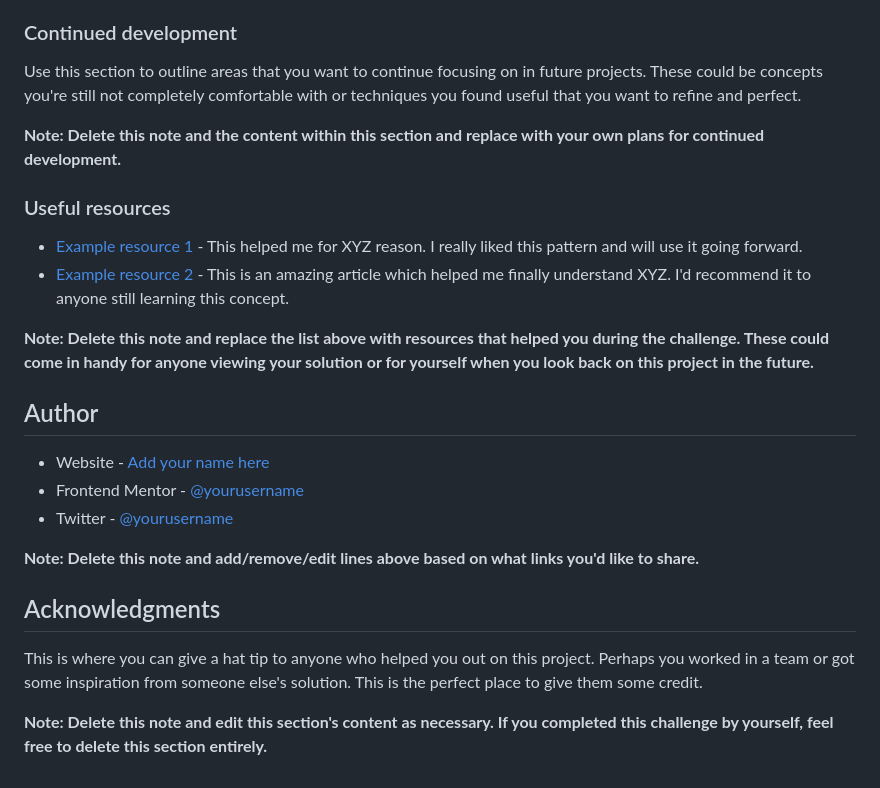
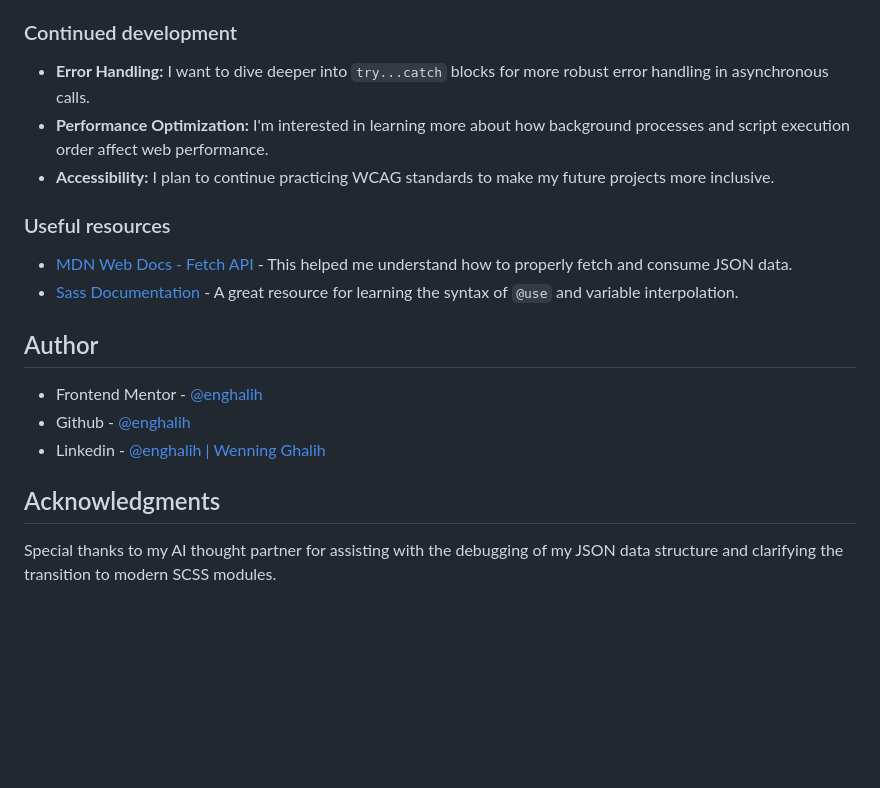
Before and after one commit to enghalih/time-tracking-dashboard, a Markdown page: README-template.md, the part around one of its changes. Rendered like a GitHub page; blank space fills up the shorter version.

```diff
--- a/README-template.md
+++ b/README-template.md
@@ -86,27 +57,21 @@ If you want more help with writing markdown, we'd recommend checking out [The Ma
 
 ### Continued development
 
-Use this section to outline areas that you want to continue focusing on in future projects. These could be concepts you're still not completely comfortable with or techniques you found useful that you want to refine and perfect.
-
-**Note: Delete this note and the content within this section and replace with your own plans for continued development.**
+- **Error Handling:** I want to dive deeper into `try...catch` blocks for more robust error handling in asynchronous calls.
+- **Performance Optimization:** I'm interested in learning more about how background processes and script execution order affect web performance.
+- **Accessibility:** I plan to continue practicing WCAG standards to make my future projects more inclusive.
 
 ### Useful resources
 
-- [Example resource 1](https://www.example.com) - This helped me for XYZ reason. I really liked this pattern and will use it going forward.
-- [Example resource 2](https://www.example.com) - This is an amazing article which helped me finally understand XYZ. I'd recommend it to anyone still learning this concept.
-
-**Note: Delete this note and replace the list above with resources that helped you during the challenge. These could come in handy for anyone viewing your solution or for yourself when you look back on this project in the future.**
+- [MDN Web Docs - Fetch API](https://developer.mozilla.org/en-US/docs/Web/API/Fetch_API) - This helped me understand how to properly fetch and consume JSON data.
+- [Sass Documentation](https://sass-lang.com/documentation/) - A great resource for learning the syntax of `@use` and variable interpolation.
 
 ## Author
 
-- Website - [Add your name here](https://www.your-site.com)
-- Frontend Mentor - [@yourusername](https://www.frontendmentor.io/profile/yourusername)
-- Twitter - [@yourusername](https://www.twitter.com/yourusername)
-
-**Note: Delete this note and add/remove/edit lines above based on what links you'd like to share.**
+- Frontend Mentor - [@enghalih](https://www.frontendmentor.io/profile/enghalih)
+- Github - [@enghalih](https://github.com/enghalih)
+- Linkedin - [@enghalih | Wenning Ghalih](https://www.linkedin.com/in/enghalih/)
 
 ## Acknowledgments
 
-This is where you can give a hat tip to anyone who helped you out on this project. Perhaps you worked in a team or got some inspiration from someone else's solution. This is the perfect place to give them some credit.
-
-**Note: Delete this note and edit this section's content as necessary. If you completed this challenge by yourself, feel free to delete this section entirely.**
+Special thanks to my AI thought partner for assisting with the debugging of my JSON data structure and clarifying the transition to modern SCSS modules.
```
Also changed, not shown: other parts of README-template.md (+13 -42 lines), result.png (added), 8 other files.
